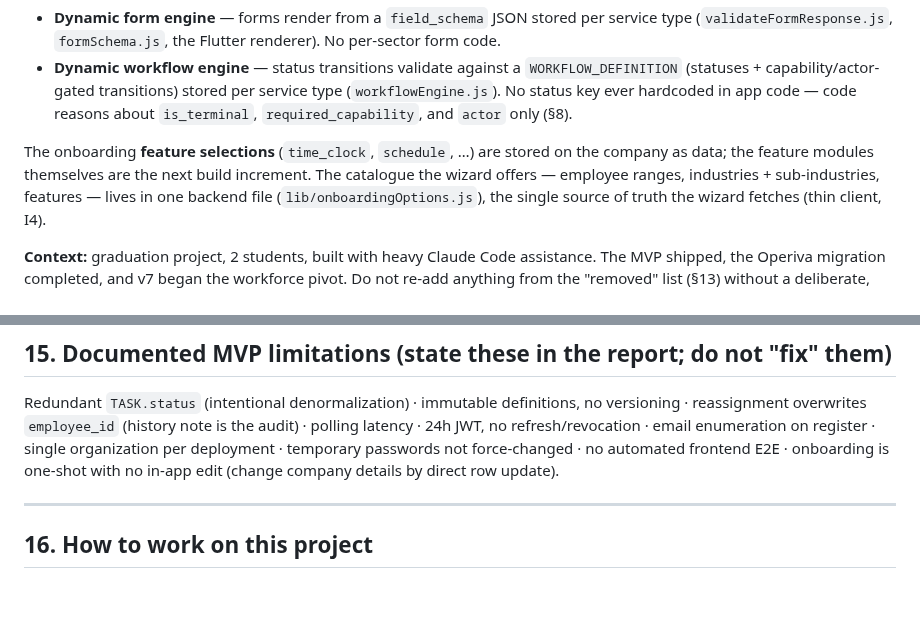
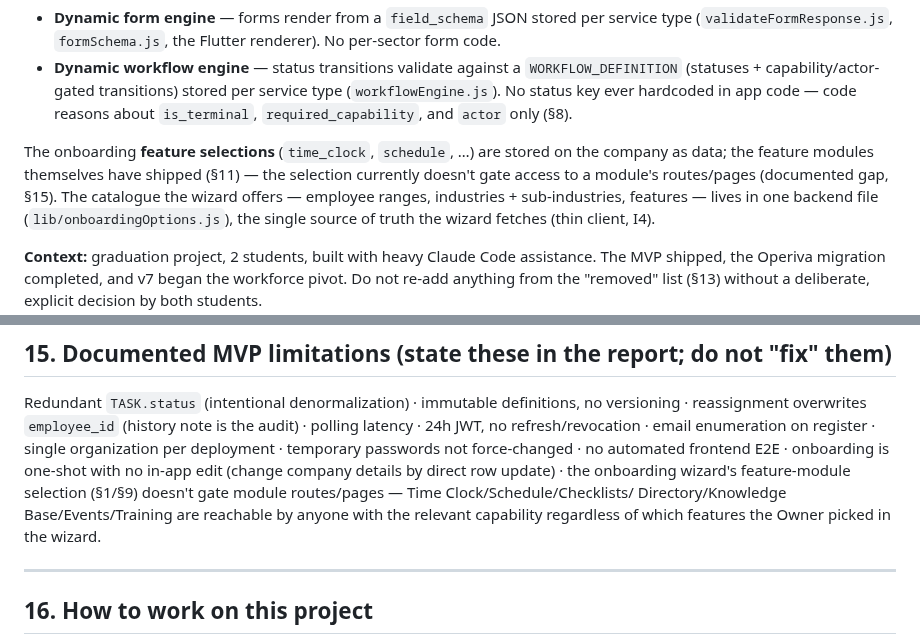
Before and after one commit to HamzaQanazi/MonitorFlow11, a Markdown page: CLAUDE.md, 2 parts joined by grey strips. Drawn GitHub-style; blank space fills up the shorter version.

```diff
--- a/CLAUDE.md
+++ b/CLAUDE.md
@@ -55,8 +56,9 @@ engines:
   only (§8).
 
 The onboarding **feature selections** (`time_clock`, `schedule`, …) are stored on
-the company as data; the feature modules themselves are the next build increment.
-The catalogue the wizard offers — employee ranges, industries + sub-industries,
+the company as data; the feature modules themselves have shipped (§11) — the
+selection currently doesn't gate access to a module's routes/pages (documented
+gap, §15). The catalogue the wizard offers — employee ranges, industries + sub-industries,
 features — lives in one backend file (`lib/onboardingOptions.js`), the single
 source of truth the wizard fetches (thin client, I4).
 
@@ -678,7 +696,10 @@ versioning · reassignment overwrites `employee_id` (history note is the audit)
 polling latency · 24h JWT, no refresh/revocation · email enumeration on register ·
 single organization per deployment · temporary passwords not force-changed · no
 automated frontend E2E · onboarding is one-shot with no in-app edit (change company
-details by direct row update).
+details by direct row update) · the onboarding wizard's feature-module selection
+(§1/§9) doesn't gate module routes/pages — Time Clock/Schedule/Checklists/
+Directory/Knowledge Base/Events/Training are reachable by anyone with the
+relevant capability regardless of which features the Owner picked in the wizard.
 
 ---
 
```
Also changed, not shown: other parts of CLAUDE.md (+26 -9 lines).
